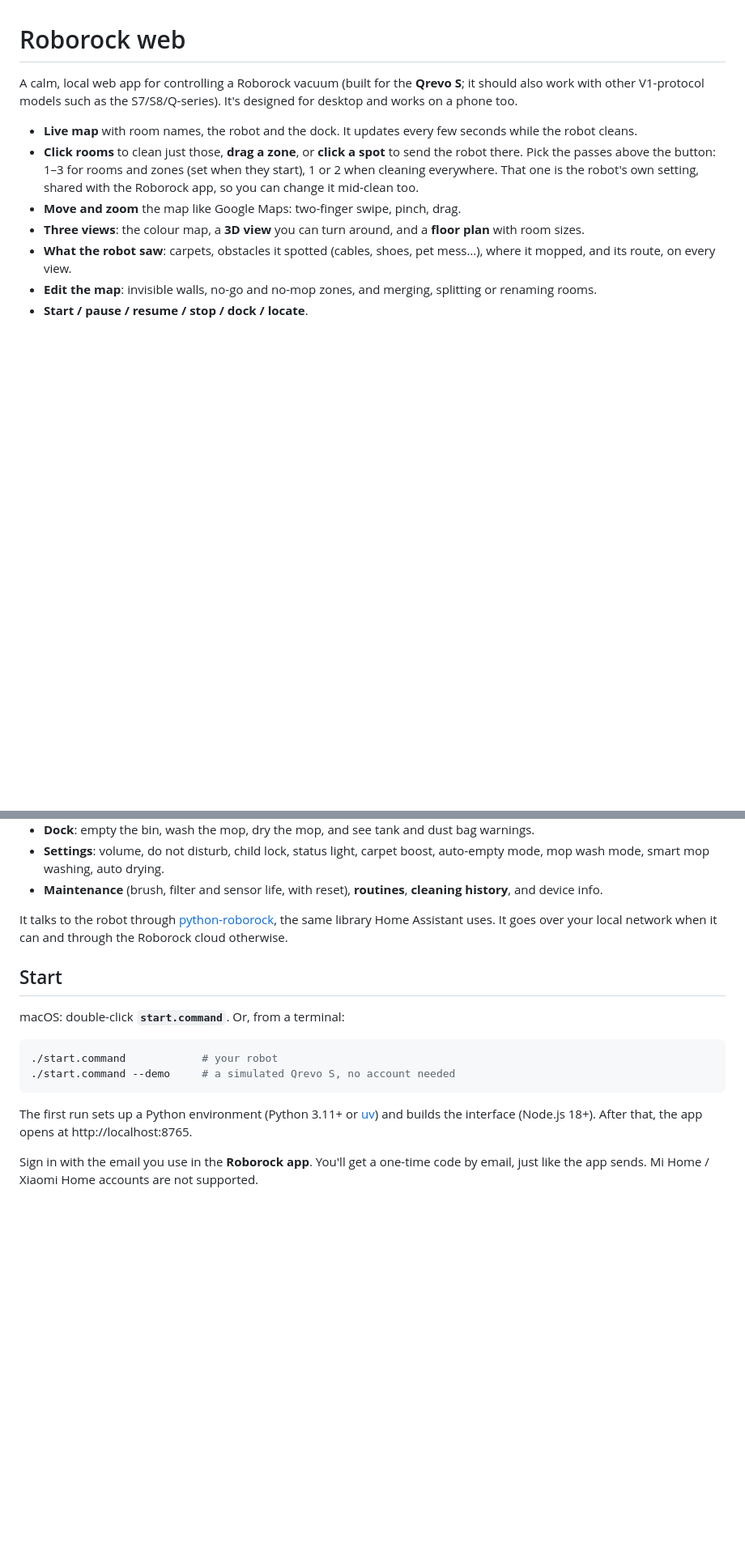
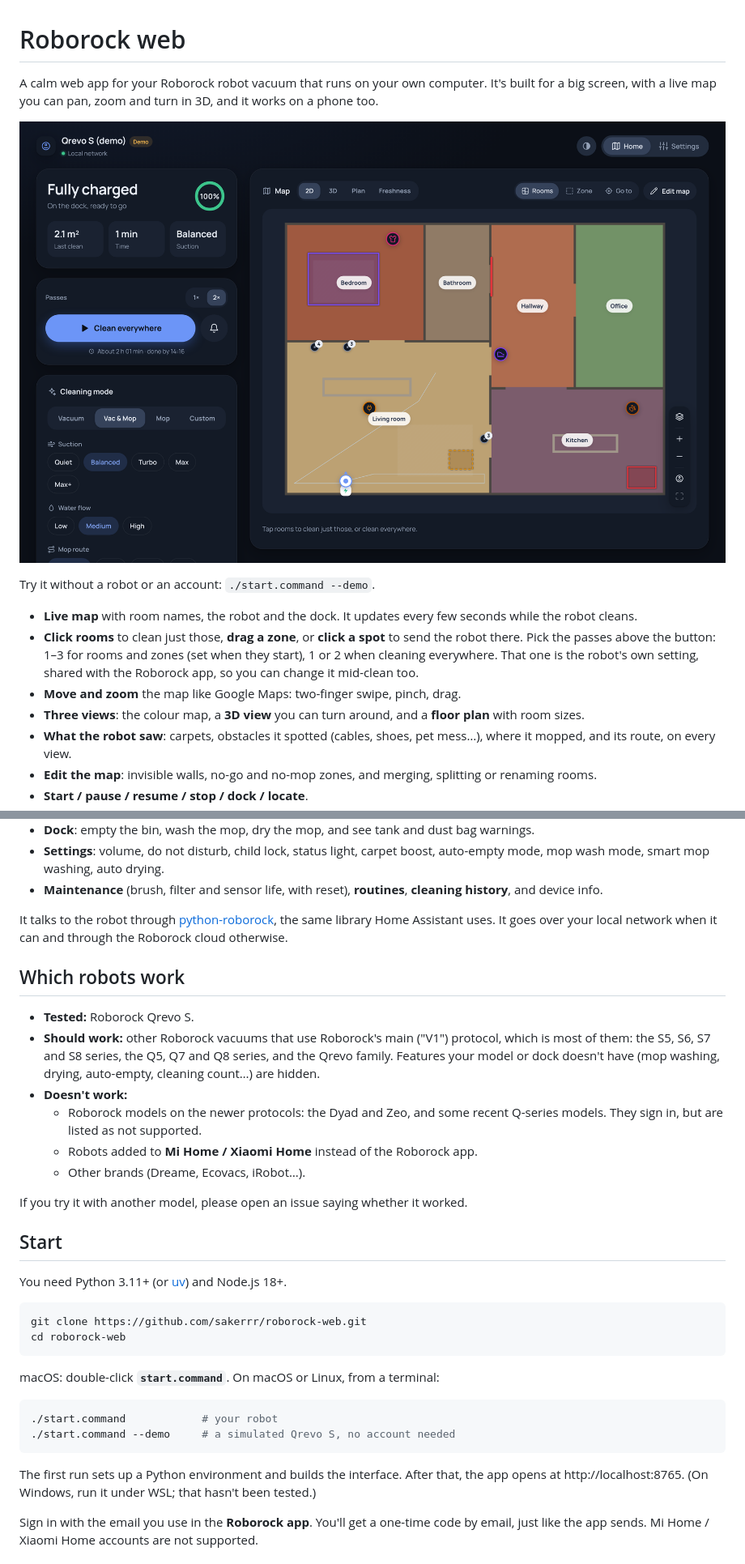
Before and after one commit to sakerrr/roborock-web, a Markdown page: README.md, 2 parts joined by grey strips. Shown at 81% size. Rendered like a GitHub page; pictures changed too: docs/screenshot.png (added); blank space fills up the shorter version.

Commit message:
docs: give the README a front page for GitHub
People landing on the repo need to see what it looks like, whether
their robot works, and how to get it running.

- screenshot of the demo, and the demo command up top
- which robots work: tested, should work, and doesn't work
- requirements and git clone before the start steps; Linux noted

Co-Authored-By: Claude Opus 5.5 <noreply@anthropic.com>

````diff
--- a/README.md
+++ b/README.md
@@ -1,6 +1,10 @@
 # Roborock web
 
-A calm, local web app for controlling a Roborock vacuum (built for the **Qrevo S**; it should also work with other V1-protocol models such as the S7/S8/Q-series). It's designed for desktop and works on a phone too.
+A calm web app for your Roborock robot vacuum that runs on your own computer. It's built for a big screen, with a live map you can pan, zoom and turn in 3D, and it works on a phone too.
+
+![The app with the demo robot: status, passes and cleaning mode on the left, the live map on the right](docs/screenshot.png)
+
+Try it without a robot or an account: `./start.command --demo`.
 
 - **Live map** with room names, the robot and the dock. It updates every few seconds while the robot cleans.
 - **Click rooms** to clean just those, **drag a zone**, or **click a spot** to send the robot there. Pick the passes above the button: 1–3 for rooms and zones (set when they start), 1 or 2 when cleaning everywhere. That one is the robot's own setting, shared with the Roborock app, so you can change it mid-clean too.
@@ -16,16 +20,34 @@ A calm, local web app for controlling a Roborock vacuum (built for the **Qrevo S
 
 It talks to the robot through [python-roborock](https://github.com/python-roborock/python-roborock), the same library Home Assistant uses. It goes over your local network when it can and through the Roborock cloud otherwise.
 
+## Which robots work
+
+- **Tested:** Roborock Qrevo S.
+- **Should work:** other Roborock vacuums that use Roborock's main ("V1") protocol, which is most of them: the S5, S6, S7 and S8 series, the Q5, Q7 and Q8 series, and the Qrevo family. Features your model or dock doesn't have (mop washing, drying, auto-empty, cleaning count…) are hidden.
+- **Doesn't work:**
+  - Roborock models on the newer protocols: the Dyad and Zeo, and some recent Q-series models. They sign in, but are listed as not supported.
+  - Robots added to **Mi Home / Xiaomi Home** instead of the Roborock app.
+  - Other brands (Dreame, Ecovacs, iRobot…).
+
+If you try it with another model, please open an issue saying whether it worked.
+
 ## Start
 
-macOS: double-click **`start.command`**. Or, from a terminal:
+You need Python 3.11+ (or [uv](https://docs.astral.sh/uv/)) and Node.js 18+.
+
+```bash
+git clone https://github.com/sakerrr/roborock-web.git
+cd roborock-web
+```
+
+macOS: double-click **`start.command`**. On macOS or Linux, from a terminal:
 
 ```bash
 ./start.command            # your robot
 ./start.command --demo     # a simulated Qrevo S, no account needed
 ```
 
-The first run sets up a Python environment (Python 3.11+ or [uv](https://docs.astral.sh/uv/)) and builds the interface (Node.js 18+). After that, the app opens at http://localhost:8765.
+The first run sets up a Python environment and builds the interface. After that, the app opens at http://localhost:8765. (On Windows, run it under WSL; that hasn't been tested.)
 
 Sign in with the email you use in the **Roborock app**. You'll get a one-time code by email, just like the app sends. Mi Home / Xiaomi Home accounts are not supported.
 
````
